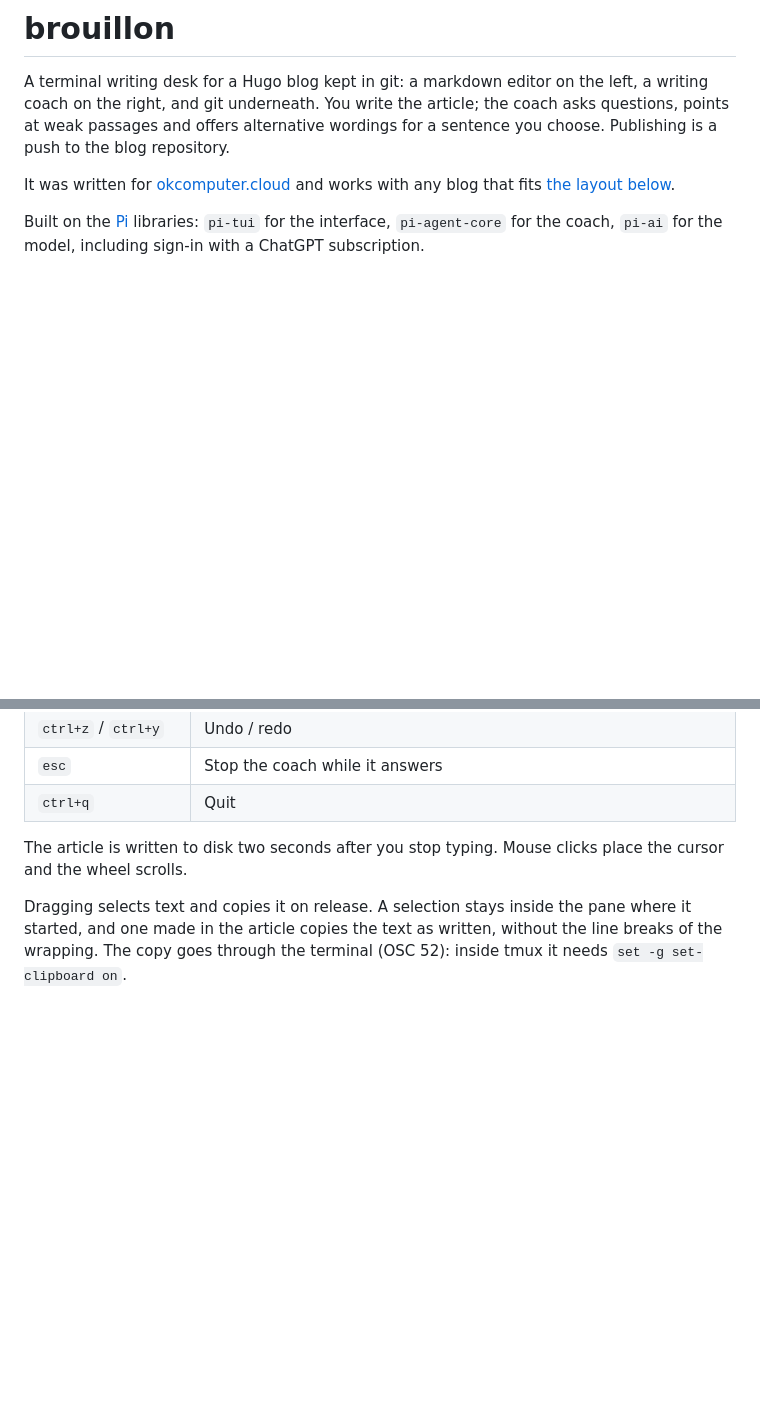
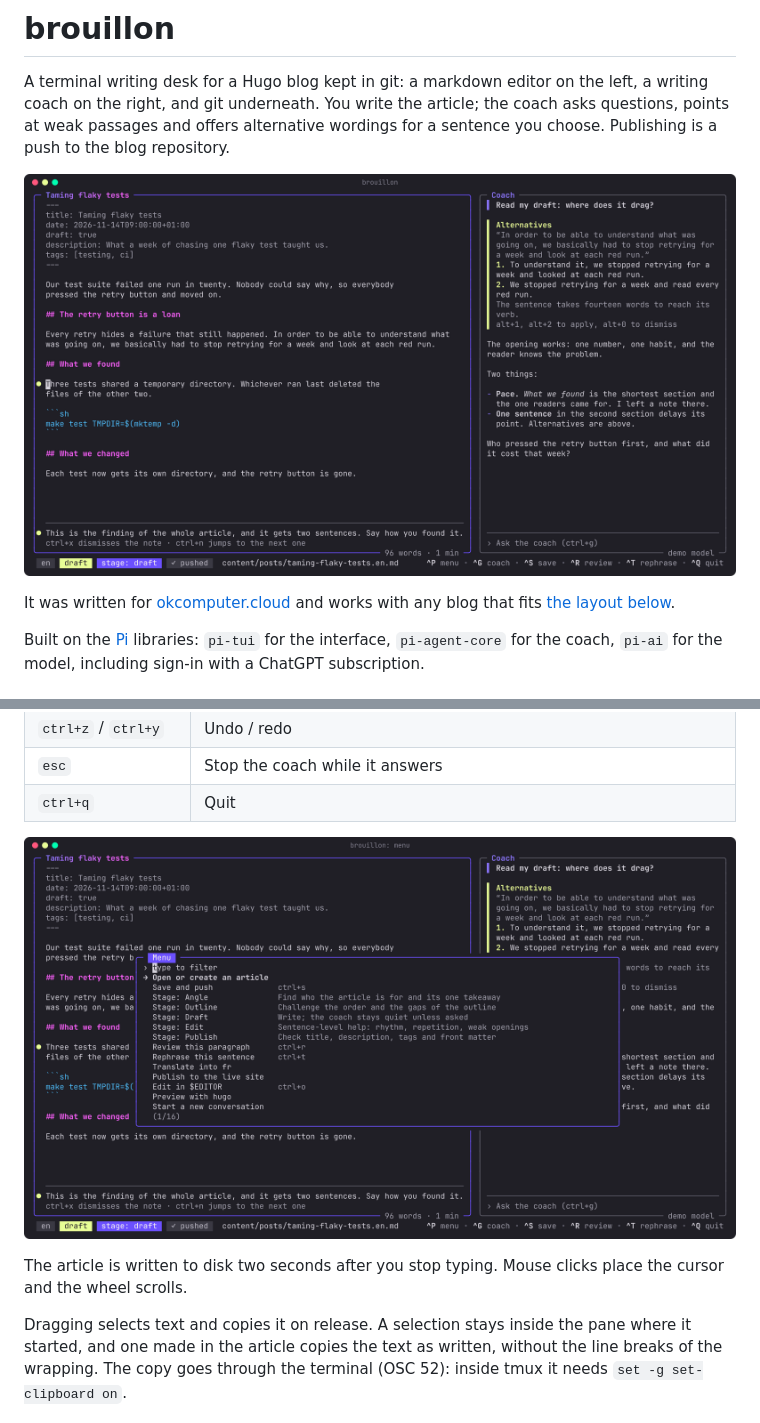
Before and after one commit to equelin/brouillon, a Markdown page: README.md, 2 parts joined by grey strips. GitHub-like rendering; pictures changed too: docs/desk.png (added), docs/menu.png (added); blank space fills up the shorter version.

Commit message:
Show the desk in the README and align the note panel

```diff
--- a/README.md
+++ b/README.md
@@ -4,6 +4,8 @@ A terminal writing desk for a Hugo blog kept in git: a markdown editor on the le
 writing coach on the right, and git underneath. You write the article; the coach asks
 questions, points at weak passages and offers alternative wordings for a sentence you
 choose. Publishing is a push to the blog repository.
+
+![The writing desk: an article on the left, the coach's remarks and two alternative wordings on the right](docs/desk.png)
 
 It was written for [okcomputer.cloud](https://okcomputer.cloud) and works with any blog
 that fits [the layout below](#what-the-blog-must-look-like).
@@ -83,6 +85,8 @@ The editor and publishing work without it; the coach pane then says it is signed
 | `ctrl+z` / `ctrl+y` | Undo / redo |
 | `esc` | Stop the coach while it answers |
 | `ctrl+q` | Quit |
+
+![The menu, opened with ctrl+p, listing every command](docs/menu.png)
 
 The article is written to disk two seconds after you stop typing. Mouse clicks place the
 cursor and the wheel scrolls.
```
Also changed, not shown: 2 other files.
